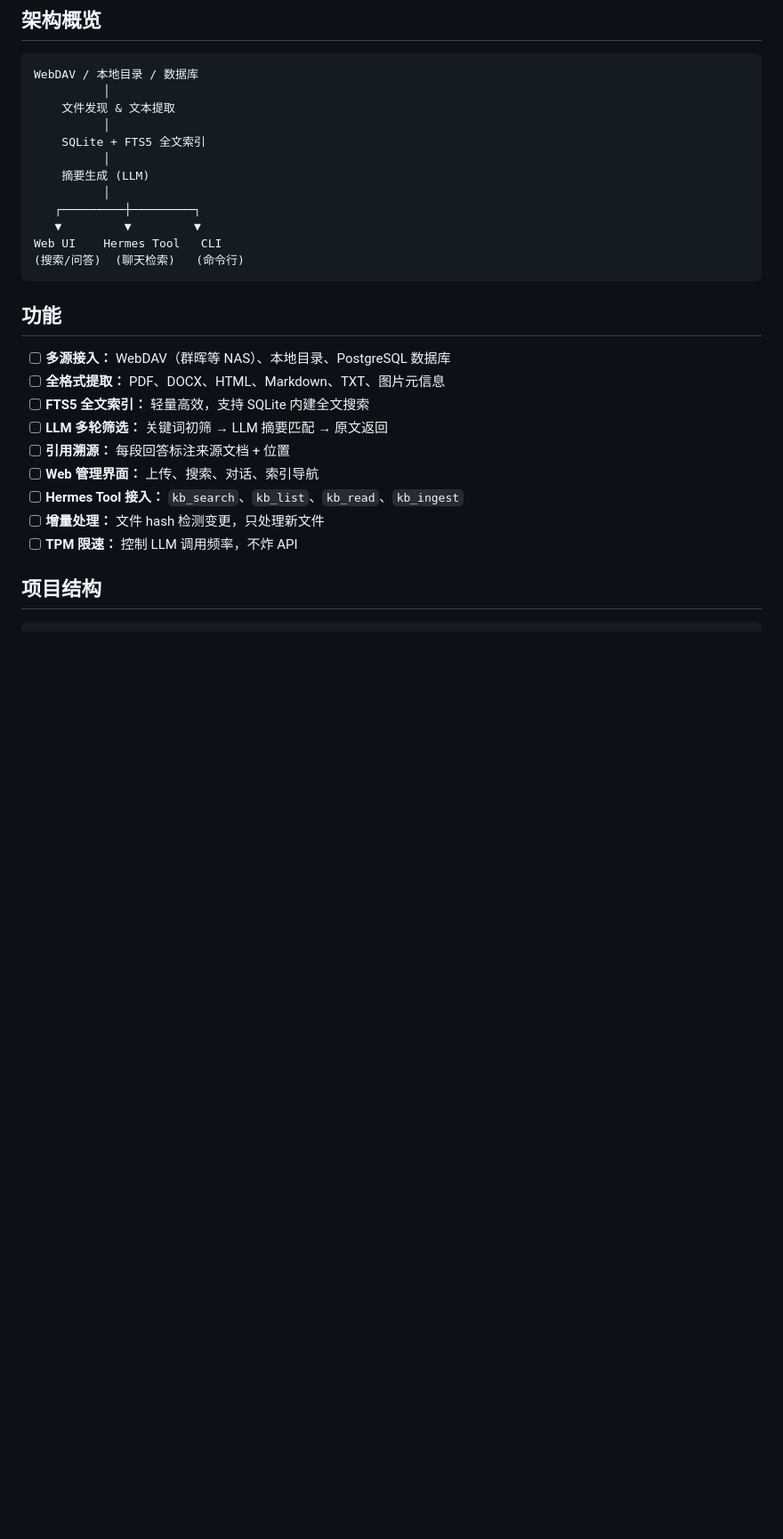
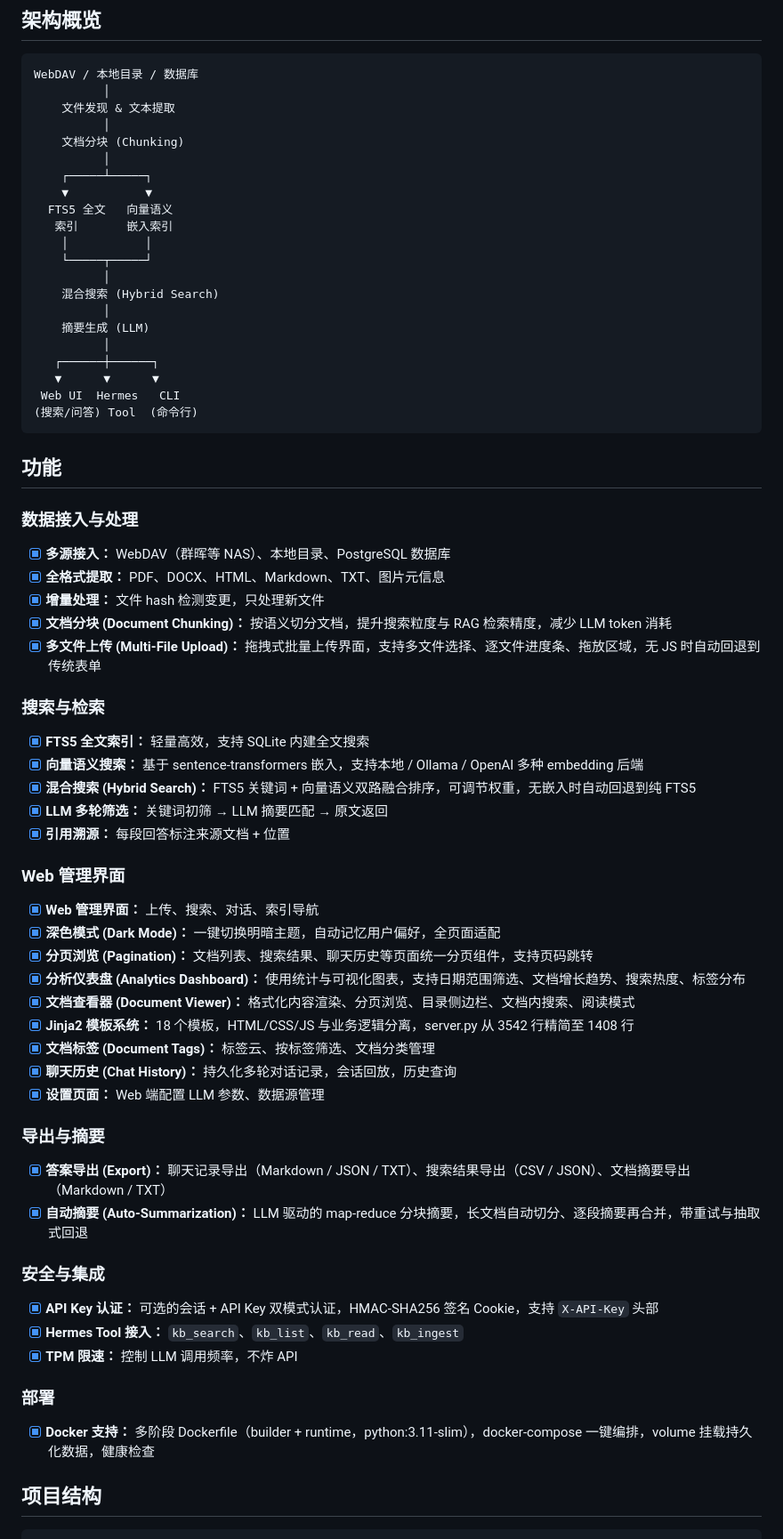
Before and after one commit to yzy806806/docmind, a Markdown page: README.md, the part around one of its changes. Shown at 89% size. Drawn GitHub-style; blank space fills up the shorter version.

````diff
--- a/README.md
+++ b/README.md
@@ -15,27 +21,69 @@ WebDAV / 本地目录 / 数据库
           │
     文件发现 & 文本提取
           │
-    SQLite + FTS5 全文索引
+    文档分块 (Chunking)
+          │
+    ┌─────┴─────┐
+    ▼           ▼
+  FTS5 全文   向量语义
+   索引       嵌入索引
+    │           │
+    └─────┬─────┘
+          │
+    混合搜索 (Hybrid Search)
           │
     摘要生成 (LLM)
           │
-   ┌─────────┼─────────┐
-   ▼         ▼         ▼
-Web UI    Hermes Tool   CLI
-(搜索/问答)  (聊天检索)   (命令行)
+   ┌──────┼──────┐
+   ▼      ▼      ▼
+ Web UI  Hermes   CLI
+(搜索/问答) Tool  (命令行)
 ```
 
 ## 功能
 
-- [ ] **多源接入：** WebDAV（群晖等 NAS）、本地目录、PostgreSQL 数据库
-- [ ] **全格式提取：** PDF、DOCX、HTML、Markdown、TXT、图片元信息
-- [ ] **FTS5 全文索引：** 轻量高效，支持 SQLite 内建全文搜索
-- [ ] **LLM 多轮筛选：** 关键词初筛 → LLM 摘要匹配 → 原文返回
-- [ ] **引用溯源：** 每段回答标注来源文档 + 位置
-- [ ] **Web 管理界面：** 上传、搜索、对话、索引导航
-- [ ] **Hermes Tool 接入：** `kb_search`、`kb_list`、`kb_read`、`kb_ingest`
-- [ ] **增量处理：** 文件 hash 检测变更，只处理新文件
-- [ ] **TPM 限速：** 控制 LLM 调用频率，不炸 API
+### 数据接入与处理
+
+- [x] **多源接入：** WebDAV（群晖等 NAS）、本地目录、PostgreSQL 数据库
+- [x] **全格式提取：** PDF、DOCX、HTML、Markdown、TXT、图片元信息
+- [x] **增量处理：** 文件 hash 检测变更，只处理新文件
+- [x] **文档分块 (Document Chunking)：** 按语义切分文档，提升搜索粒度与 RAG 检索精度，减少 LLM token 消耗
+- [x] **多文件上传 (Multi-File Upload)：** 拖拽式批量上传界面，支持多文件选择、逐文件进度条、拖放区域，无 JS 时自动回退到传统表单
+
+### 搜索与检索
+
+- [x] **FTS5 全文索引：** 轻量高效，支持 SQLite 内建全文搜索
+- [x] **向量语义搜索：** 基于 sentence-transformers 嵌入，支持本地 / Ollama / OpenAI 多种 embedding 后端
+- [x] **混合搜索 (Hybrid Search)：** FTS5 关键词 + 向量语义双路融合排序，可调节权重，无嵌入时自动回退到纯 FTS5
+- [x] **LLM 多轮筛选：** 关键词初筛 → LLM 摘要匹配 → 原文返回
+- [x] **引用溯源：** 每段回答标注来源文档 + 位置
+
+### Web 管理界面
+
+- [x] **Web 管理界面：** 上传、搜索、对话、索引导航
+- [x] **深色模式 (Dark Mode)：** 一键切换明暗主题，自动记忆用户偏好，全页面适配
+- [x] **分页浏览 (Pagination)：** 文档列表、搜索结果、聊天历史等页面统一分页组件，支持页码跳转
+- [x] **分析仪表盘 (Analytics Dashboard)：** 使用统计与可视化图表，支持日期范围筛选、文档增长趋势、搜索热度、标签分布
+- [x] **文档查看器 (Document Viewer)：** 格式化内容渲染、分页浏览、目录侧边栏、文档内搜索、阅读模式
+- [x] **Jinja2 模板系统：** 18 个模板，HTML/CSS/JS 与业务逻辑分离，server.py 从 3542 行精简至 1408 行
+- [x] **文档标签 (Document Tags)：** 标签云、按标签筛选、文档分类管理
+- [x] **聊天历史 (Chat History)：** 持久化多轮对话记录，会话回放，历史查询
+- [x] **设置页面：** Web 端配置 LLM 参数、数据源管理
+
+### 导出与摘要
+
+- [x] **答案导出 (Export)：** 聊天记录导出（Markdown / JSON / TXT）、搜索结果导出（CSV / JSON）、文档摘要导出（Markdown / TXT）
+- [x] **自动摘要 (Auto-Summarization)：** LLM 驱动的 map-reduce 分块摘要，长文档自动切分、逐段摘要再合并，带重试与抽取式回退
+
+### 安全与集成
+
+- [x] **API Key 认证：** 可选的会话 + API Key 双模式认证，HMAC-SHA256 签名 Cookie，支持 `X-API-Key` 头部
+- [x] **Hermes Tool 接入：** `kb_search`、`kb_list`、`kb_read`、`kb_ingest`
+- [x] **TPM 限速：** 控制 LLM 调用频率，不炸 API
+
+### 部署
+
+- [x] **Docker 支持：** 多阶段 Dockerfile（builder + runtime，python:3.11-slim），docker-compose 一键编排，volume 挂载持久化数据，健康检查
 
 ## 项目结构
 
````
Also changed, not shown: other parts of README.md (+86 -17 lines).
